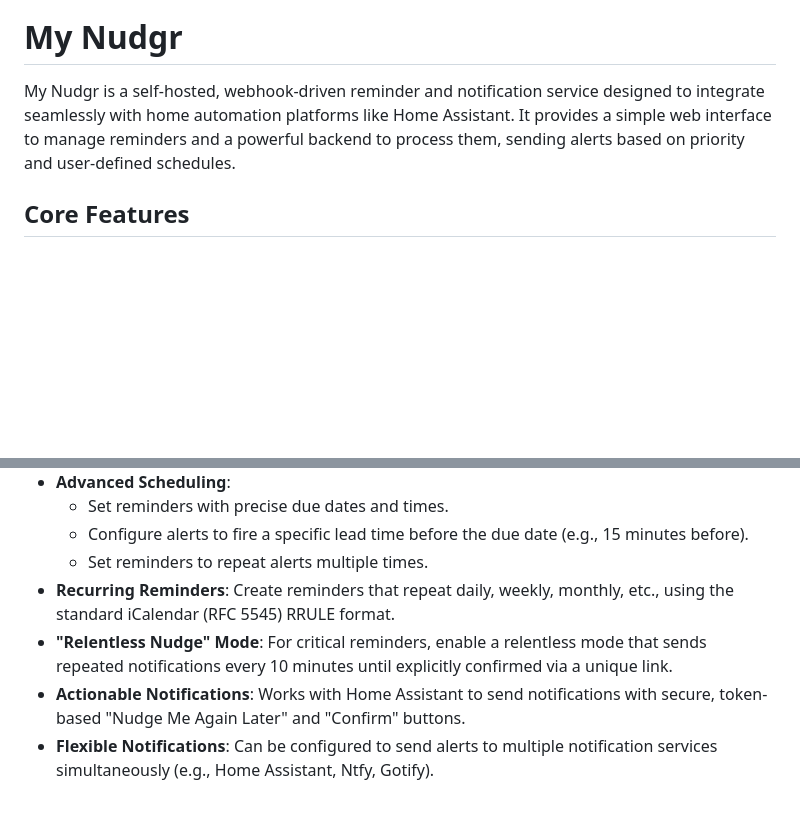
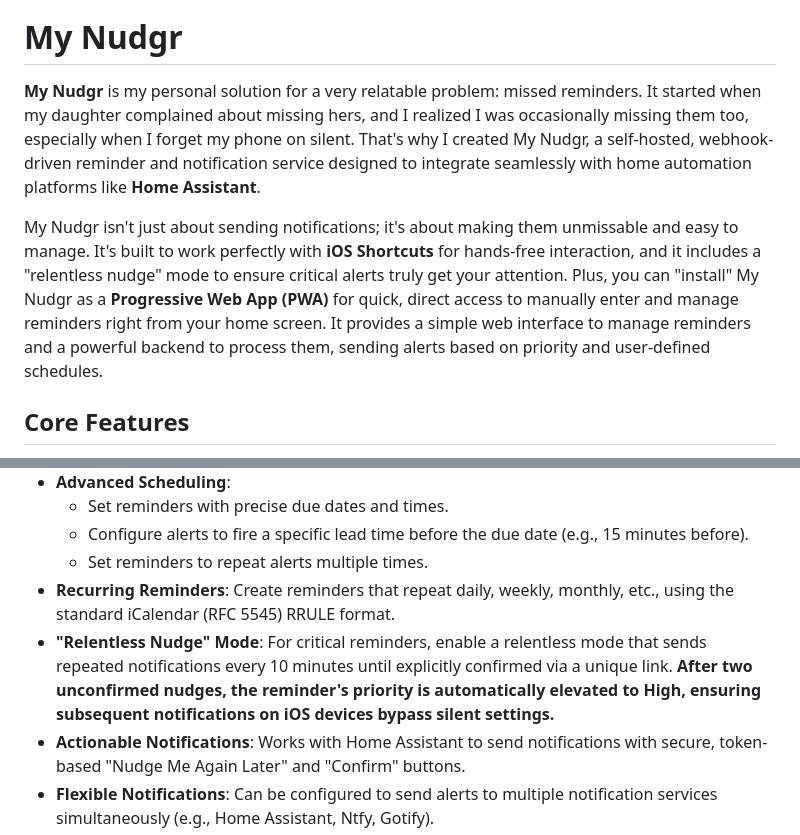
Before and after one commit to KenWeTech/My-Nudgr, a Markdown page: README.md, 2 parts joined by grey strips. GitHub-like rendering; blank space fills up the shorter version.

```diff
--- a/README.md
+++ b/README.md
@@ -4,7 +4,9 @@
 
 # My Nudgr
 
-My Nudgr is a self-hosted, webhook-driven reminder and notification service designed to integrate seamlessly with home automation platforms like Home Assistant. It provides a simple web interface to manage reminders and a powerful backend to process them, sending alerts based on priority and user-defined schedules.
+**My Nudgr** is my personal solution for a very relatable problem: missed reminders. It started when my daughter complained about missing hers, and I realized I was occasionally missing them too, especially when I forget my phone on silent. That's why I created My Nudgr, a self-hosted, webhook-driven reminder and notification service designed to integrate seamlessly with home automation platforms like **Home Assistant**.
+
+My Nudgr isn't just about sending notifications; it's about making them unmissable and easy to manage. It's built to work perfectly with **iOS Shortcuts** for hands-free interaction, and it includes a "relentless nudge" mode to ensure critical alerts truly get your attention. Plus, you can "install" My Nudgr as a **Progressive Web App (PWA)** for quick, direct access to manually enter and manage reminders right from your home screen. It provides a simple web interface to manage reminders and a powerful backend to process them, sending alerts based on priority and user-defined schedules.
 
 ## Core Features
 
@@ -16,7 +18,7 @@ My Nudgr is a self-hosted, webhook-driven reminder and notification service desi
     -   Configure alerts to fire a specific lead time before the due date (e.g., 15 minutes before).
     -   Set reminders to repeat alerts multiple times.
 -   **Recurring Reminders**: Create reminders that repeat daily, weekly, monthly, etc., using the standard iCalendar (RFC 5545) RRULE format.
--   **"Relentless Nudge" Mode**: For critical reminders, enable a relentless mode that sends repeated notifications every 10 minutes until explicitly confirmed via a unique link.
+-   **"Relentless Nudge" Mode**: For critical reminders, enable a relentless mode that sends repeated notifications every 10 minutes until explicitly confirmed via a unique link. **After two unconfirmed nudges, the reminder's priority is automatically elevated to High, ensuring subsequent notifications on iOS devices bypass silent settings.**
 -   **Actionable Notifications**: Works with Home Assistant to send notifications with secure, token-based "Nudge Me Again Later" and "Confirm" buttons.
 -   **Flexible Notifications**: Can be configured to send alerts to multiple notification services simultaneously (e.g., Home Assistant, Ntfy, Gotify).
 -   **Data Export**: Download all active reminders to a standard `.ics` calendar file directly from the UI.
```
